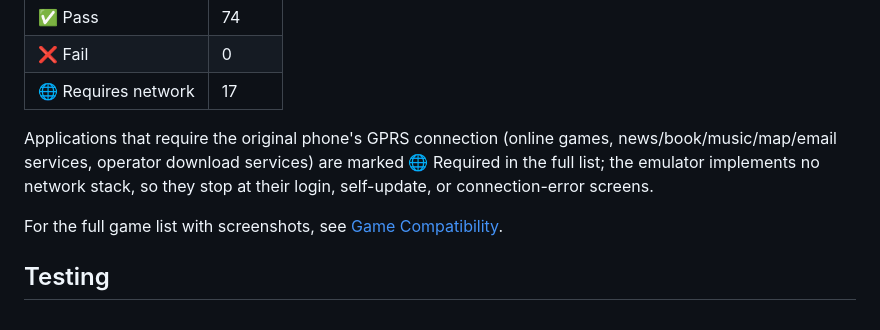
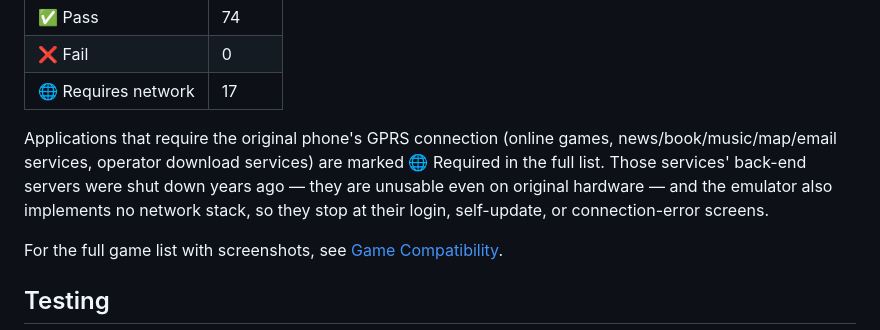
Before and after one commit to AloysHF/NicaiEmu, a Markdown page: README.md, the part around the change. GitHub-like rendering.

```diff
--- a/README.md
+++ b/README.md
@@ -194,8 +194,10 @@ display. 74 out of 74 tested games render startup frames successfully.
 
 Applications that require the original phone's GPRS connection (online games,
 news/book/music/map/email services, operator download services) are marked
-🌐 Required in the full list; the emulator implements no network stack, so
-they stop at their login, self-update, or connection-error screens.
+🌐 Required in the full list. Those services' back-end servers were shut down
+years ago — they are unusable even on original hardware — and the emulator
+also implements no network stack, so they stop at their login, self-update,
+or connection-error screens.
 
 For the full game list with screenshots, see [Game Compatibility](docs/Game-Compatibility.md).
 
```
Also changed, not shown: docs/Game-Compatibility.md (+12 -6 lines).
